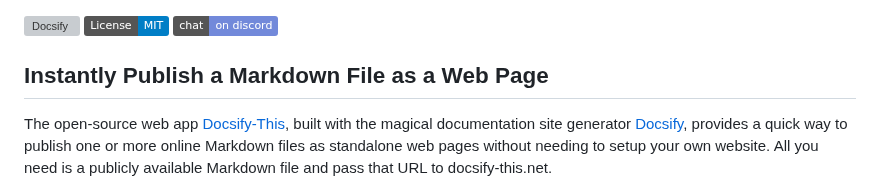
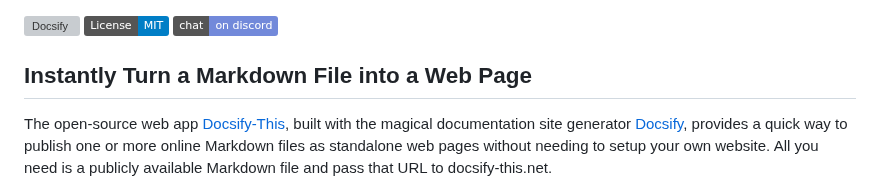
Before and after one commit to hibbitts-design/docsify-this, a Markdown page: README.md, the part around the change. Rendered like a GitHub page; badges without logos; grey boxes are pictures that could not be loaded.

Commit message:
Revert "Update README.md"
This reverts commit fda4d23f84e5bad74dca41a881a94f9edaf8dda3.

```diff
--- a/README.md
+++ b/README.md
@@ -4,7 +4,7 @@
     <img src="https://img.shields.io/badge/chat-on%20discord-7289DA.svg" alt="Docsify Discord Chat" />
 </a>
 
-## Instantly Publish a Markdown File as a Web Page
+## Instantly Turn a Markdown File into a Web Page
 
 The open-source web app [Docsify-This](https://docsify-this.net), built with the magical documentation site generator [Docsify](https://docsify.js.org), provides a quick way to publish one or more online Markdown files as standalone web pages without needing to setup your own website. All you need is a publicly available Markdown file and pass that URL to docsify-this.net.
 
```
